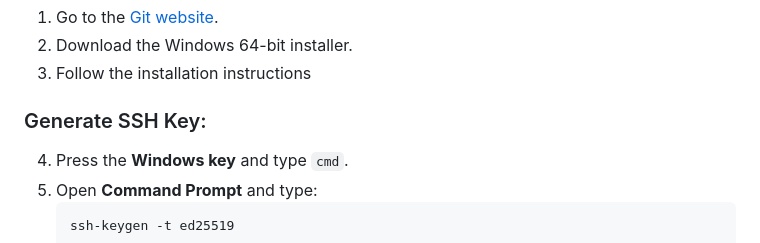
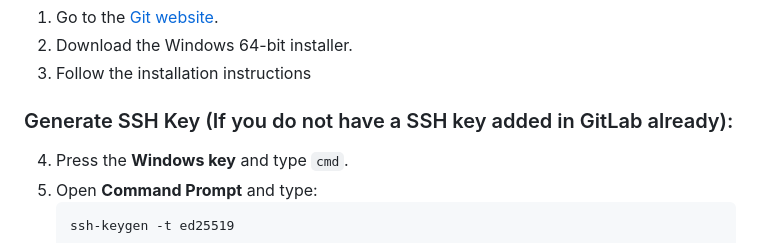
Before and after one commit to ErikssonWilliam/PanoraGuard, a Markdown page: README.md, the part around the change. GitHub-like rendering.

````diff
--- a/README.md
+++ b/README.md
@@ -7,7 +7,7 @@ Written by Fredrik Kämmerling, Project Manager, Company 3
 2. Download the Windows 64-bit installer.
 3. Follow the installation instructions
 
-### Generate SSH Key:
+### Generate SSH Key (If you do not have a SSH key added in GitLab already):
 4. Press the **Windows key** and type `cmd`.
 5. Open **Command Prompt** and type:
       ```bash
````
